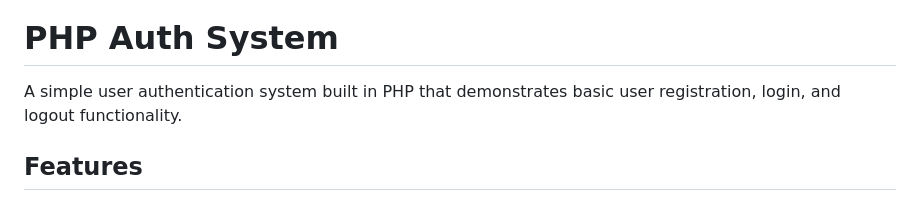
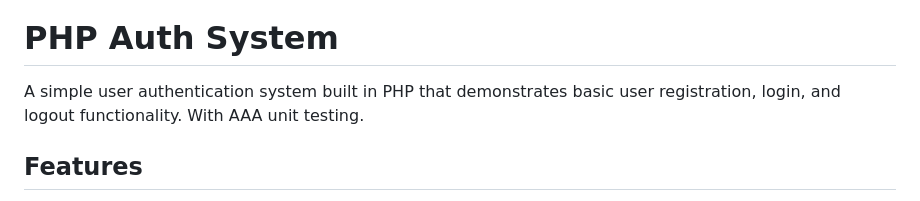
Before and after one commit to brainspill3r/php-auth-system, a Markdown page: README.md, the part around the change. Rendered like a GitHub page.

```diff
--- a/README.md
+++ b/README.md
@@ -2,7 +2,7 @@
 
 # PHP Auth System
 
-A simple user authentication system built in PHP that demonstrates basic user registration, login, and logout functionality.
+A simple user authentication system built in PHP that demonstrates basic user registration, login, and logout functionality. With AAA unit testing.
 
 ## Features
 
```
